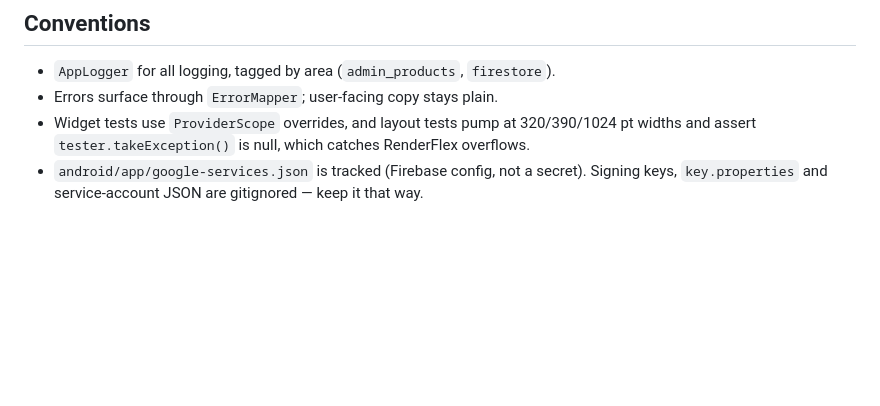
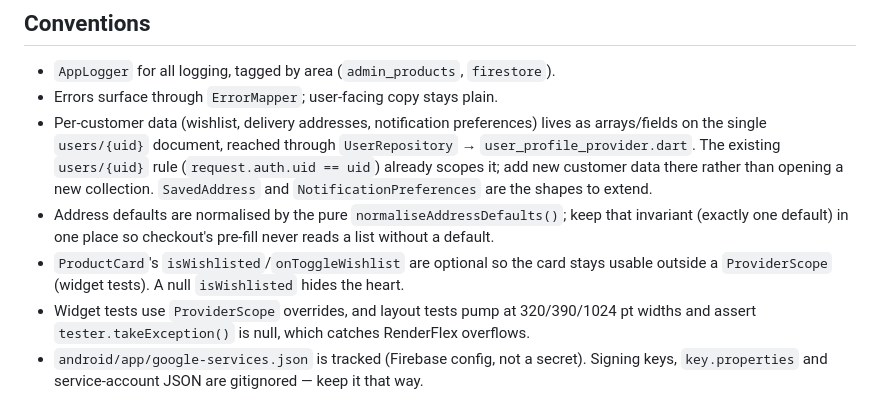
Before and after one commit to teejayfpi/Victoria-Fabrics, a Markdown page: AGENTS.md, the part around the change. Rendered like a GitHub page; blank space fills up the shorter version.

```diff
--- a/AGENTS.md
+++ b/AGENTS.md
@@ -87,6 +87,18 @@ mirrors the rules' 10-line ceiling — change both together.
 
 - `AppLogger` for all logging, tagged by area (`admin_products`, `firestore`).
 - Errors surface through `ErrorMapper`; user-facing copy stays plain.
+- Per-customer data (wishlist, delivery addresses, notification preferences)
+  lives as arrays/fields on the single `users/{uid}` document, reached through
+  `UserRepository` → `user_profile_provider.dart`. The existing
+  `users/{uid}` rule (`request.auth.uid == uid`) already scopes it; add new
+  customer data there rather than opening a new collection. `SavedAddress`
+  and `NotificationPreferences` are the shapes to extend.
+- Address defaults are normalised by the pure `normaliseAddressDefaults()`;
+  keep that invariant (exactly one default) in one place so checkout's
+  pre-fill never reads a list without a default.
+- `ProductCard`'s `isWishlisted`/`onToggleWishlist` are optional so the card
+  stays usable outside a `ProviderScope` (widget tests). A null `isWishlisted`
+  hides the heart.
 - Widget tests use `ProviderScope` overrides, and layout tests pump at
   320/390/1024 pt widths and assert `tester.takeException()` is null, which
   catches RenderFlex overflows.
```
Also changed, not shown: README.md (+8 -4 lines), docs/admin-setup.md (added, +70 -0 lines).
